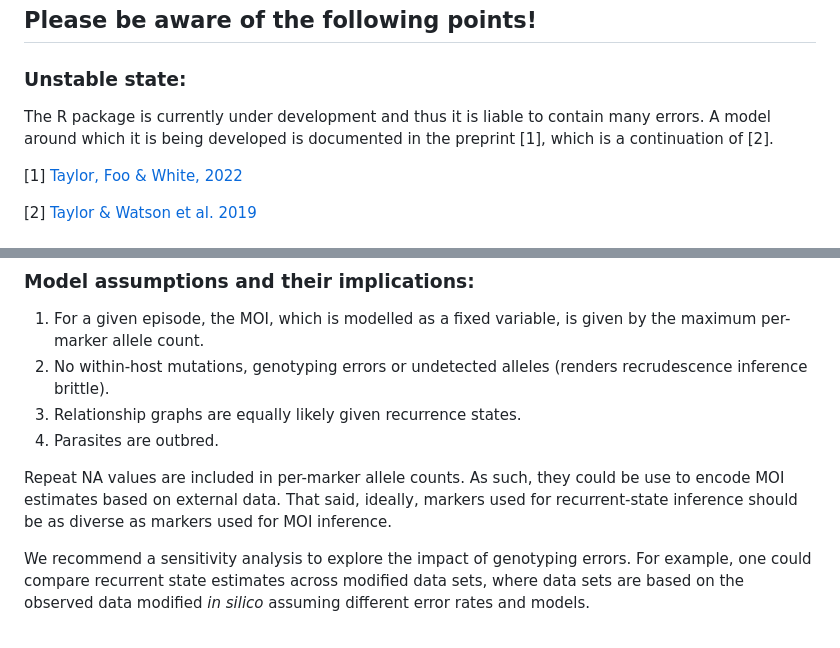
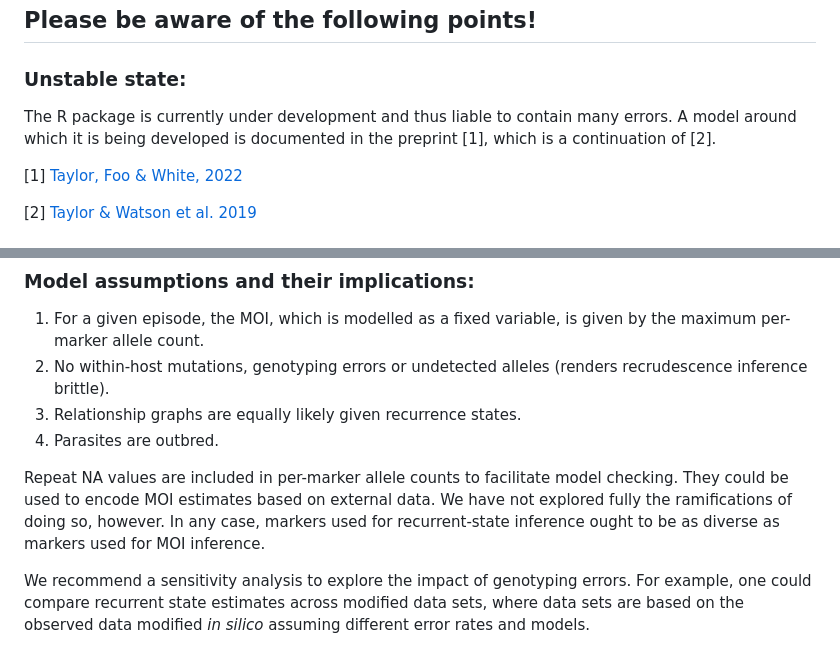
Before and after one commit to aimeertaylor/Pv3Rs, a Markdown page: README.md, 2 parts joined by grey strips. Rendered like a GitHub page.

```diff
--- a/README.md
+++ b/README.md
@@ -10,7 +10,7 @@ An R package developed to support model-based classification, using genetic data
 
 ### Unstable state:
 
-The R package is currently under development and thus it is liable to contain many errors. A model around which it is being developed is documented in the preprint [1], which is a continuation of [2].
+The R package is currently under development and thus liable to contain many errors. A model around which it is being developed is documented in the preprint [1], which is a continuation of [2].
 
 [1] [Taylor, Foo & White, 2022](https://www.medrxiv.org/content/10.1101/2022.11.23.22282669v1)
 
@@ -30,7 +30,7 @@ preceding infection, both recrudescence and relapse are plausible).
 3) Relationship graphs are equally likely given recurrence states.
 4) Parasites are outbred.
 
-Repeat NA values are included in per-marker allele counts. As such, they could be use to encode MOI estimates based on external data. That said, ideally, markers used for recurrent-state inference should be as diverse as markers used for MOI inference.
+Repeat NA values are included in per-marker allele counts to facilitate model checking. They could be used to encode MOI estimates based on external data. We have not explored fully the ramifications of doing so, however. In any case, markers used for recurrent-state inference ought to be as diverse as markers used for MOI inference.
 
 We recommend a sensitivity analysis to explore the impact of genotyping errors. For example, one could compare recurrent state estimates across modified data sets, where data sets are based on the observed data modified *in silico* assuming different error rates and models.
 
```
